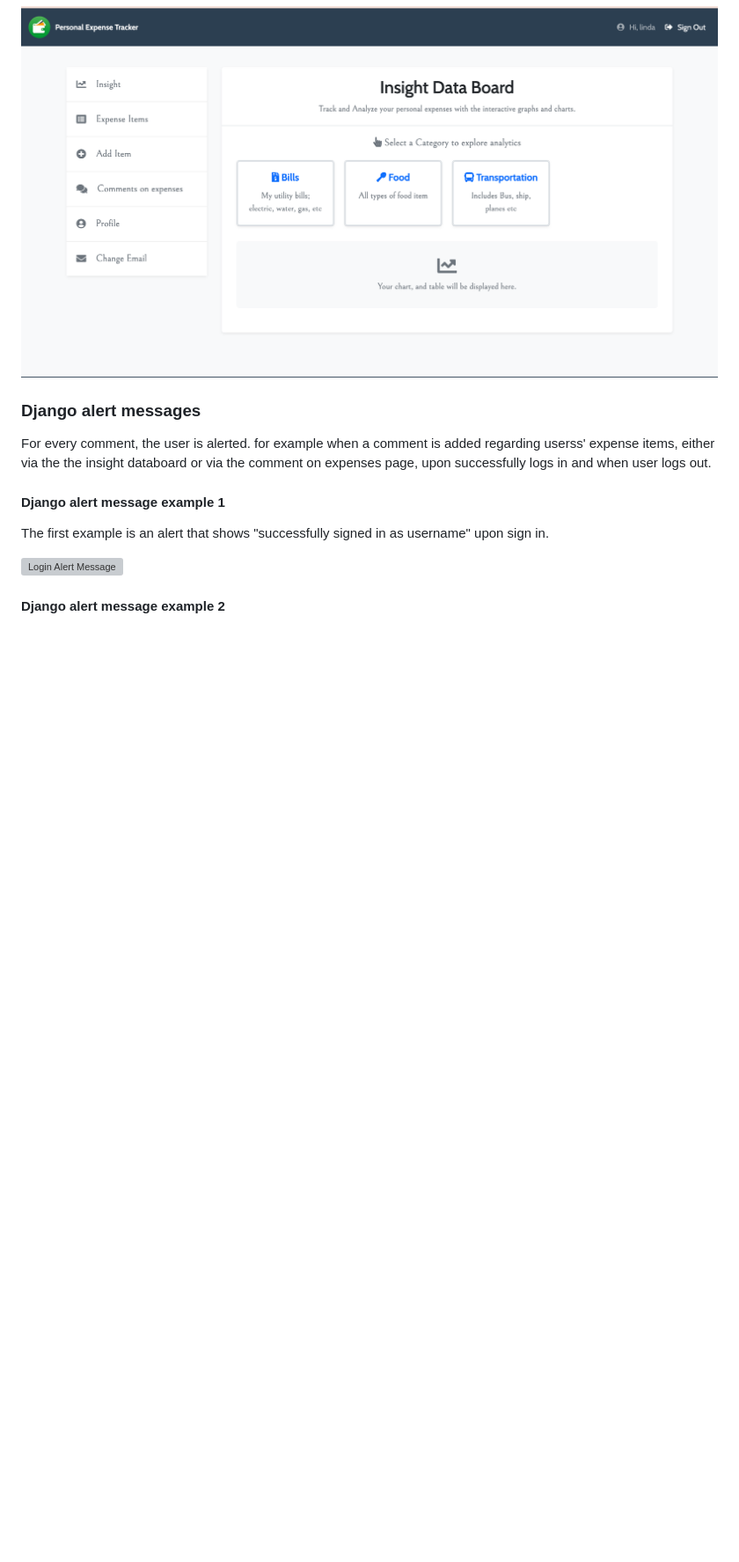
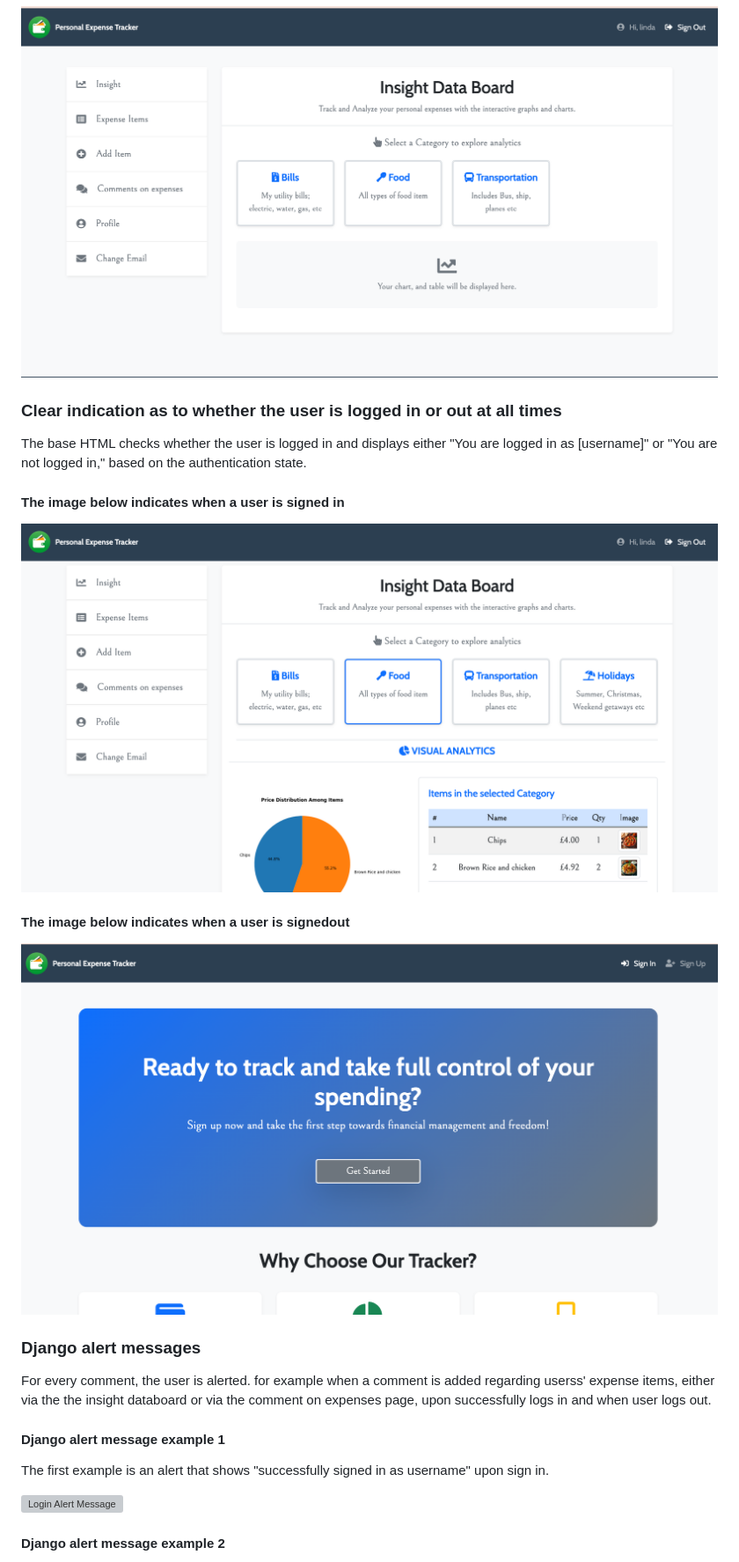
Before and after one commit to lindanwajei2205/personal-expense-tracker, a Markdown page: README.md, the part around one of its changes. Shown at 88% size. GitHub-like rendering; blank space fills up the shorter version; grey boxes are pictures that could not be loaded.

```diff
--- a/README.md
+++ b/README.md
@@ -103,6 +109,16 @@ The navigation bar and logo are positioned at the top of the page, offering a re
 
 ![Large-signin](documents/large-signin.png)
 
+### Clear indication as to whether the user is logged in or out at all times
+The base HTML checks whether the user is logged in and displays either "You are logged in as [username]" or "You are not logged in," based on the authentication state.
+
+#### The image below indicates when a user is signed in
+
+![User Signedin](documents/user-signedin.png)
+
+#### The image below indicates when a user is signedout
+![User Signedout](documents/user-signedout.png)
+
 
 
 ### Django alert messages
```
Also changed, not shown: other parts of README.md (+69 -4 lines).
